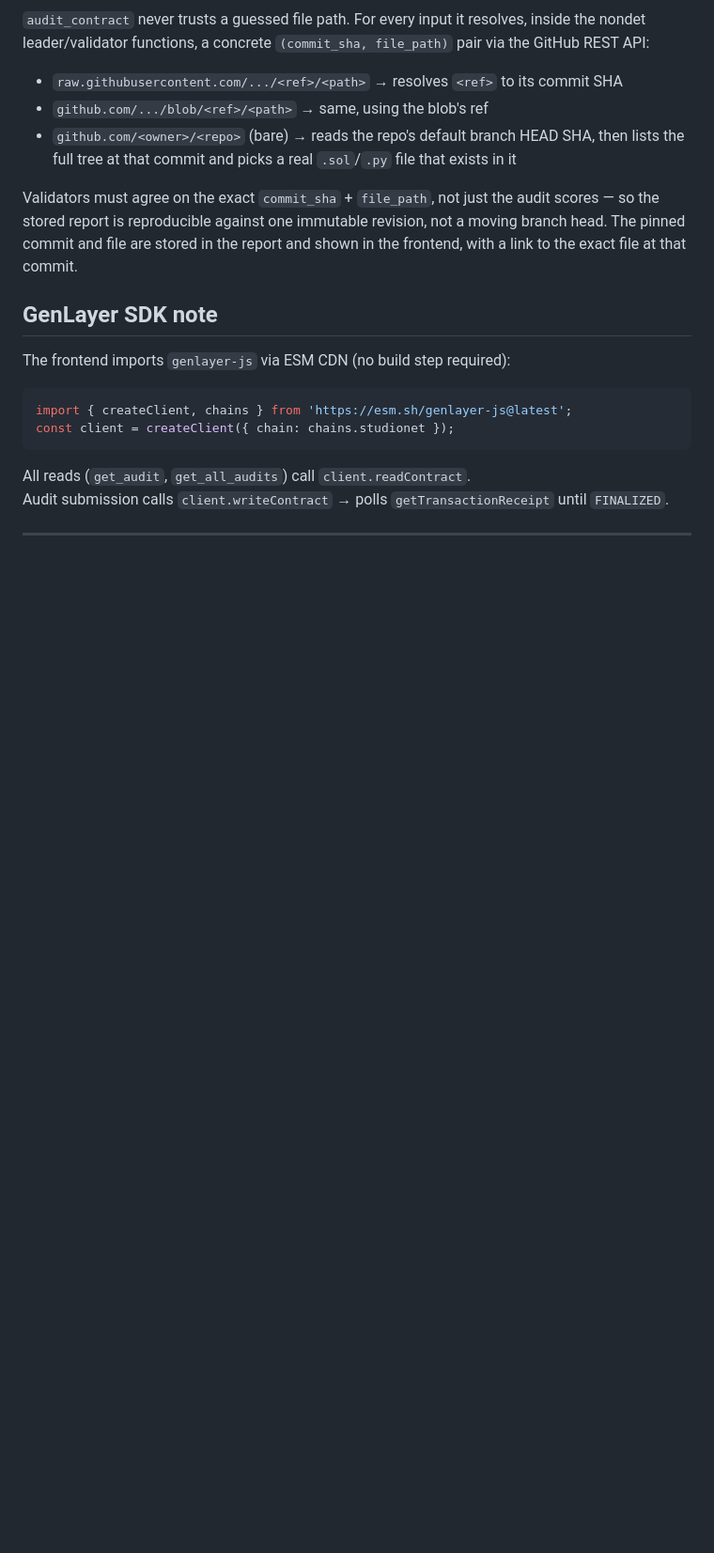
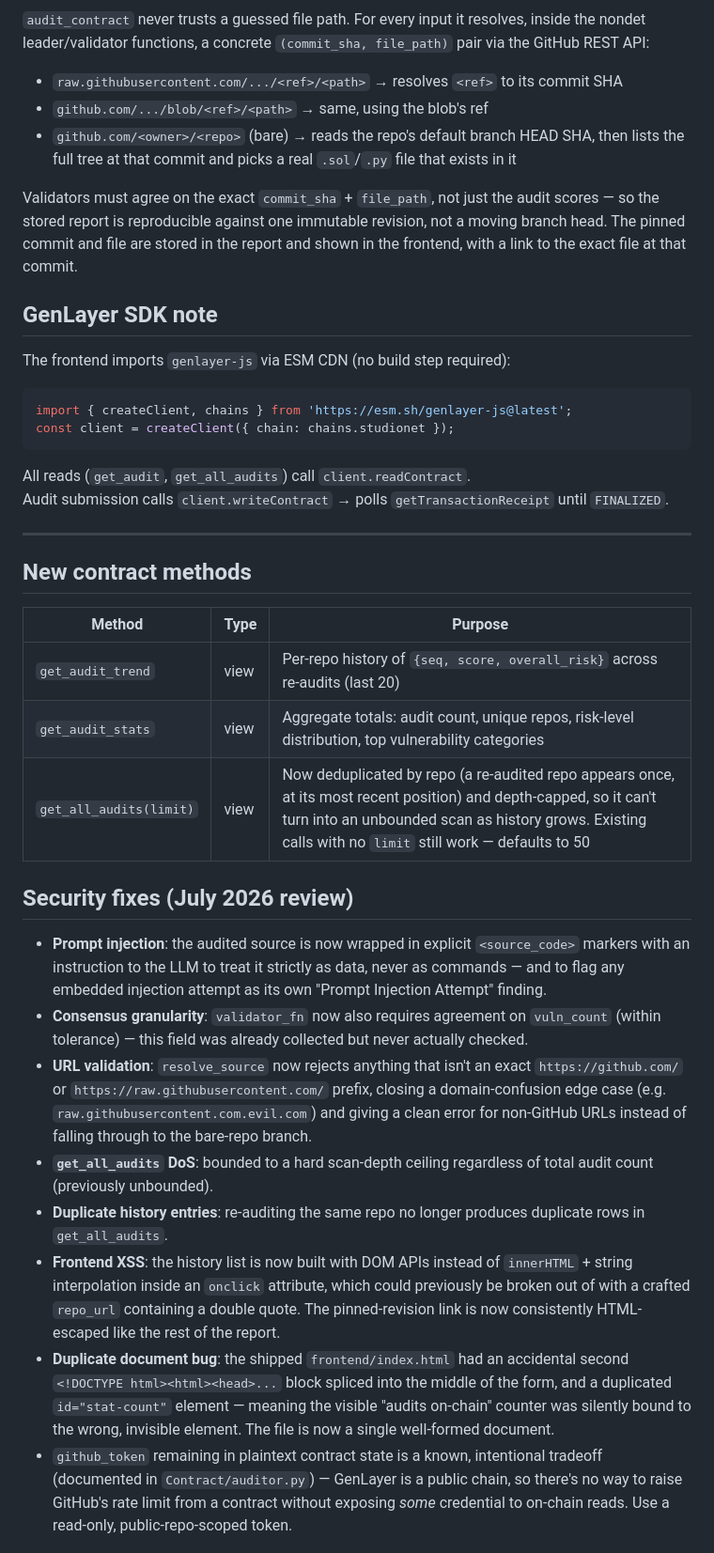
Before and after one commit to Biosolverr/Pre-Audit_Contract, a Markdown page: README.md, the part around one of its changes. Shown at 94% size. GitHub-like rendering; blank space fills up the shorter version.

```diff
--- a/README.md
+++ b/README.md
@@ -173,3 +173,22 @@ Audit submission calls `client.writeContract` → polls `getTransactionReceipt`
 
 ---
 
+## New contract methods
+
+| Method | Type | Purpose |
+|--------|------|---------|
+| `get_audit_trend` | view | Per-repo history of `{seq, score, overall_risk}` across re-audits (last 20) |
+| `get_audit_stats` | view | Aggregate totals: audit count, unique repos, risk-level distribution, top vulnerability categories |
+| `get_all_audits(limit)` | view | Now deduplicated by repo (a re-audited repo appears once, at its most recent position) and depth-capped, so it can't turn into an unbounded scan as history grows. Existing calls with no `limit` still work — defaults to 50 |
+
+## Security fixes (July 2026 review)
+
+- **Prompt injection**: the audited source is now wrapped in explicit `<source_code>` markers with an instruction to the LLM to treat it strictly as data, never as commands — and to flag any embedded injection attempt as its own "Prompt Injection Attempt" finding.
+- **Consensus granularity**: `validator_fn` now also requires agreement on `vuln_count` (within tolerance) — this field was already collected but never actually checked.
+- **URL validation**: `resolve_source` now rejects anything that isn't an exact `https://github.com/` or `https://raw.githubusercontent.com/` prefix, closing a domain-confusion edge case (e.g. `raw.githubusercontent.com.evil.com`) and giving a clean error for non-GitHub URLs instead of falling through to the bare-repo branch.
+- **`get_all_audits` DoS**: bounded to a hard scan-depth ceiling regardless of total audit count (previously unbounded).
+- **Duplicate history entries**: re-auditing the same repo no longer produces duplicate rows in `get_all_audits`.
+- **Frontend XSS**: the history list is now built with DOM APIs instead of `innerHTML` + string interpolation inside an `onclick` attribute, which could previously be broken out of with a crafted `repo_url` containing a double quote. The pinned-revision link is now consistently HTML-escaped like the rest of the report.
+- **Duplicate document bug**: the shipped `frontend/index.html` had an accidental second `<!DOCTYPE html><html><head>...` block spliced into the middle of the form, and a duplicated `id="stat-count"` element — meaning the visible "audits on-chain" counter was silently bound to the wrong, invisible element. The file is now a single well-formed document.
+- `github_token` remaining in plaintext contract state is a known, intentional tradeoff (documented in `Contract/auditor.py`) — GenLayer is a public chain, so there's no way to raise GitHub's rate limit from a contract without exposing *some* credential to on-chain reads. Use a read-only, public-repo-scoped token.
+
```
Also changed, not shown: other parts of README.md (+22 -1 lines).
